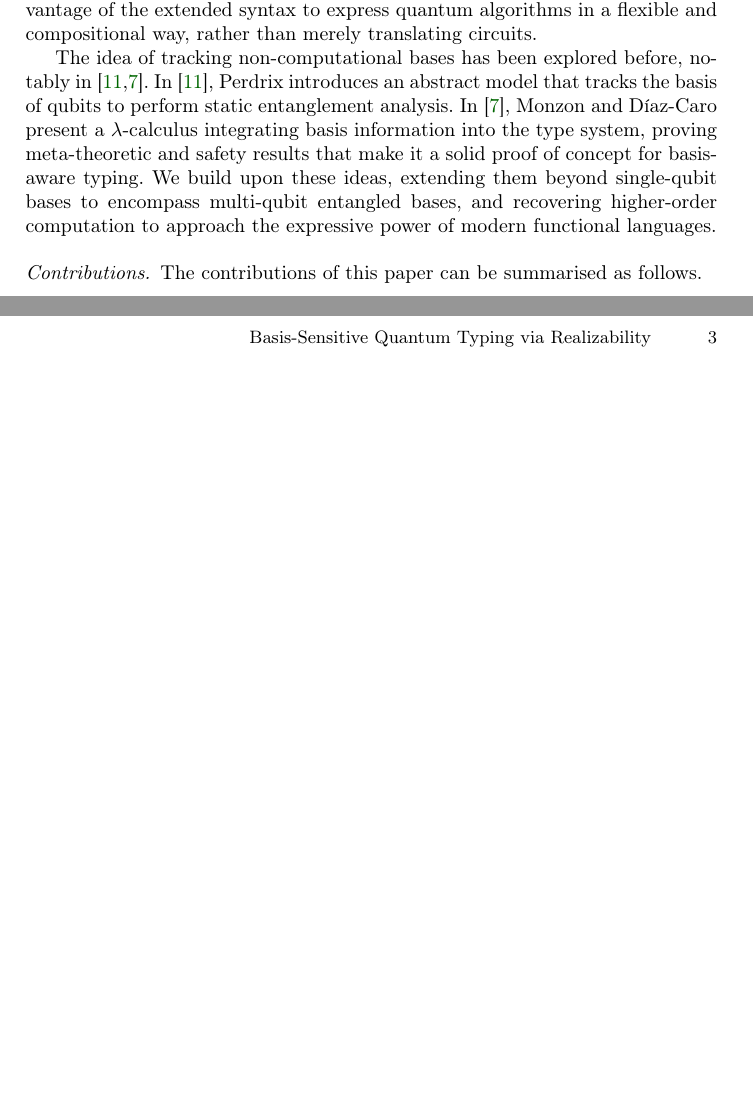
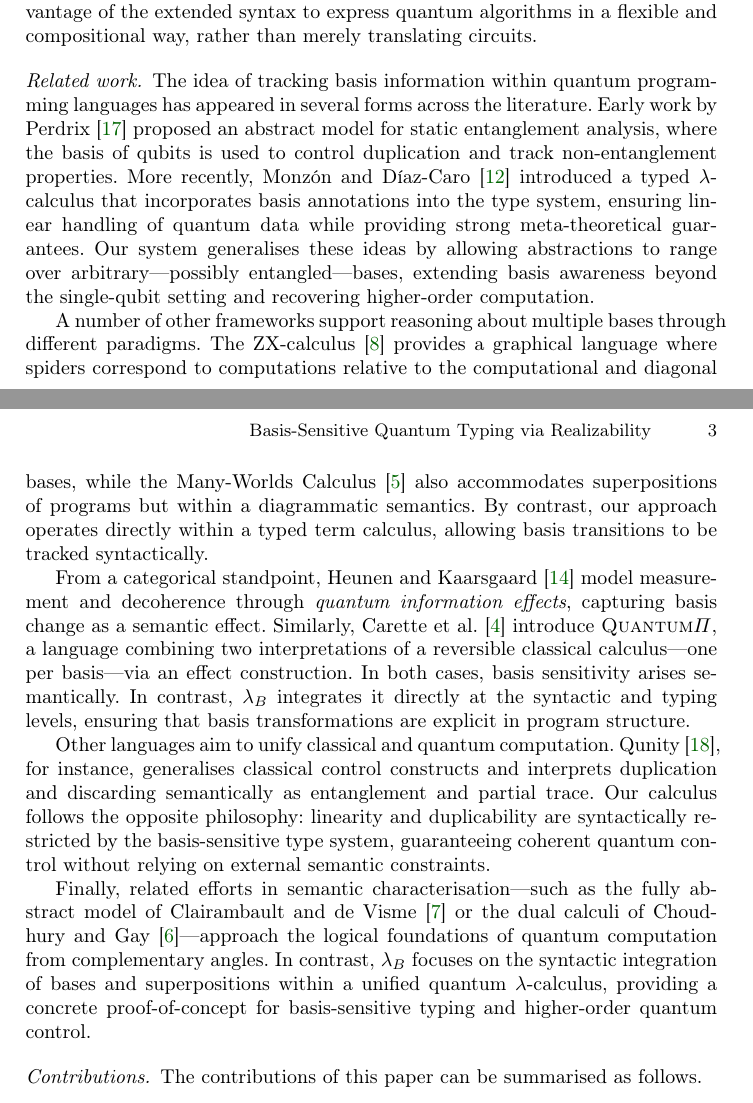
Before and after one commit to leafarromero/Tesis, a LaTeX thesis (FoSSaCS-2026/paper.tex, which reads FoSSaCS-2026/basisSensitive.bib): two parts of pages 2 and 3 of 46 before the commit and two parts of pages 2 and 3 of 47 after it, joined at a grey line, cut so that both start at the same text, the shorter picture padded with empty space. Compiled offline with pdfLaTeX.

Commit message:
Related work

```diff
--- a/FoSSaCS-2026/basisSensitive.bib
+++ b/FoSSaCS-2026/basisSensitive.bib
@@ -0,0 +35,2 @@
+	volume = {6},
+	number = {POPL},
@@ -0,0 +55 @@
+  volume = {4},
--- a/FoSSaCS-2026/paper.tex
+++ b/FoSSaCS-2026/paper.tex
@@ -386,16 +386,56 @@ system to provide a more precise description of programs. Second, to take
 advantage of the extended syntax to express quantum algorithms in a flexible
 and compositional way, rather than merely translating circuits.
 
-The idea of tracking non-computational bases has been explored before, notably
-in \cite{Perdrix2008,DiazcaroMonzonAPLAS25}. In \cite{Perdrix2008}, Perdrix
-introduces an abstract model that tracks the basis of qubits to perform static
-entanglement analysis. In \cite{DiazcaroMonzonAPLAS25}, Monzon and Díaz-Caro
-present a $\lambda$-calculus integrating basis information into the type system,
-proving meta-theoretic and safety results that make it a solid proof of concept
-for basis-aware typing. We build upon these ideas, extending them beyond
-single-qubit bases to encompass multi-qubit entangled bases, and recovering
-higher-order computation to approach the expressive power of modern functional
-languages.
+\paragraph{Related work.}
+The idea of tracking basis information within quantum programming languages has
+appeared in several forms across the literature.  Early work by
+Perdrix~\cite{Perdrix2008} proposed an abstract model for static entanglement
+analysis, where the basis of qubits is used to control duplication and track
+non-entanglement properties.
+More recently, Monzón and Díaz-Caro~\cite{DiazcaroMonzonAPLAS25} introduced a
+typed $\lambda$-calculus that incorporates basis annotations into the type
+system, ensuring linear handling of quantum data while providing strong
+meta-theoretical guarantees.
+Our system generalises these ideas by allowing abstractions to range over
+arbitrary---possibly entangled---bases, extending basis awareness beyond the
+single-qubit setting and recovering higher-order computation.
+
+A number of other frameworks support reasoning about multiple bases through
+different paradigms.
+The ZX-calculus~\cite{CoeckeRossICALP08} provides a graphical language where
+spiders correspond to computations relative to the computational and diagonal
+bases, while the Many-Worlds
+Calculus~\cite{ChardonnetdeVismeValironVilmartLMCS25} also accommodates
+superpositions of programs but within a diagrammatic semantics.
+By contrast, our approach operates directly within a typed term calculus,
+allowing basis transitions to be tracked syntactically.
+
+From a categorical standpoint, Heunen and Kaarsgaard~\cite{HeunenKaarsgaard2021}
+model measurement and decoherence through \emph{quantum information effects},
+capturing basis change as a semantic effect.
+Similarly, Carette et al.~\cite{CaretteJeunenKaarsgaardSabry2024} introduce
+\textsc{Quantum}$\Pi$, a language combining two interpretations of a reversible
+classical calculus—one per basis—via an effect construction.
+In both cases, basis sensitivity arises semantically.
+In contrast, $\lambdaB$ integrates it directly at the syntactic and typing
+levels, ensuring that basis transformations are explicit in program structure.
+
+Other languages aim to unify classical and quantum computation.
+Qunity~\cite{VoichickLiRandHicks2023}, for instance, generalises classical
+control constructs and interprets duplication and discarding semantically as
+entanglement and partial trace.
+Our calculus follows the opposite philosophy: linearity and duplicability are
+syntactically restricted by the basis-sensitive type system, guaranteeing
+coherent quantum control without relying on external semantic constraints.
+
+Finally, related efforts in semantic characterisation—such as the fully
+abstract model of Clairambault and de
+Visme~\cite{ClairambaultdeVisme2019} or the dual calculi of Choudhury and
+Gay~\cite{ChoudhuryGay2025}—approach the logical foundations of quantum
+computation from complementary angles.
+In contrast, $\lambdaB$ focuses on the syntactic integration of bases and
+superpositions within a unified quantum $\lambda$-calculus, providing a concrete
+proof-of-concept for basis-sensitive typing and higher-order quantum control.
 
 \paragraph{Contributions.}
 The contributions of this paper can be summarised as follows.
```
Also changed, not shown: FoSSaCS-2026/basisSensitive.bib (66 more changed lines).
